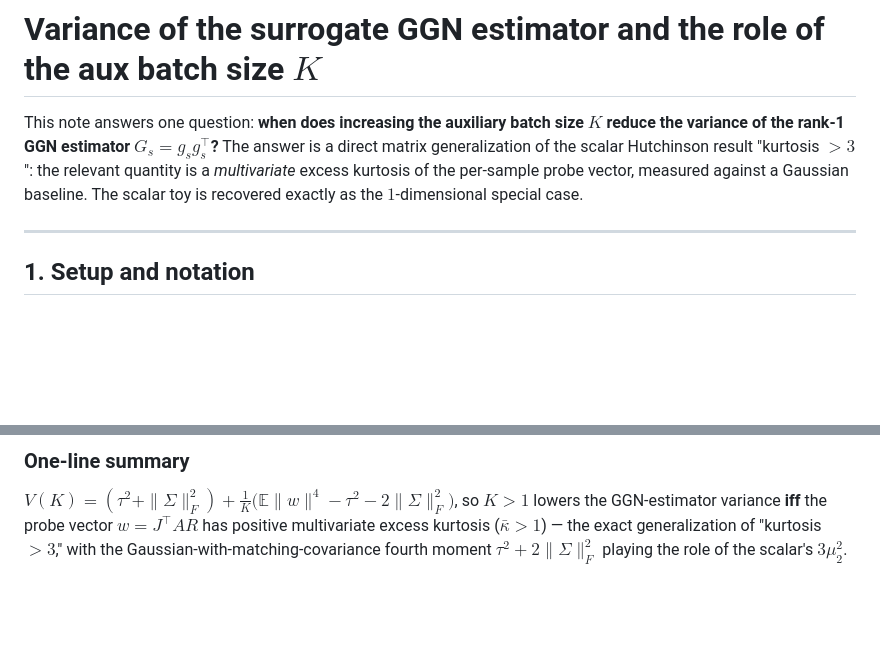
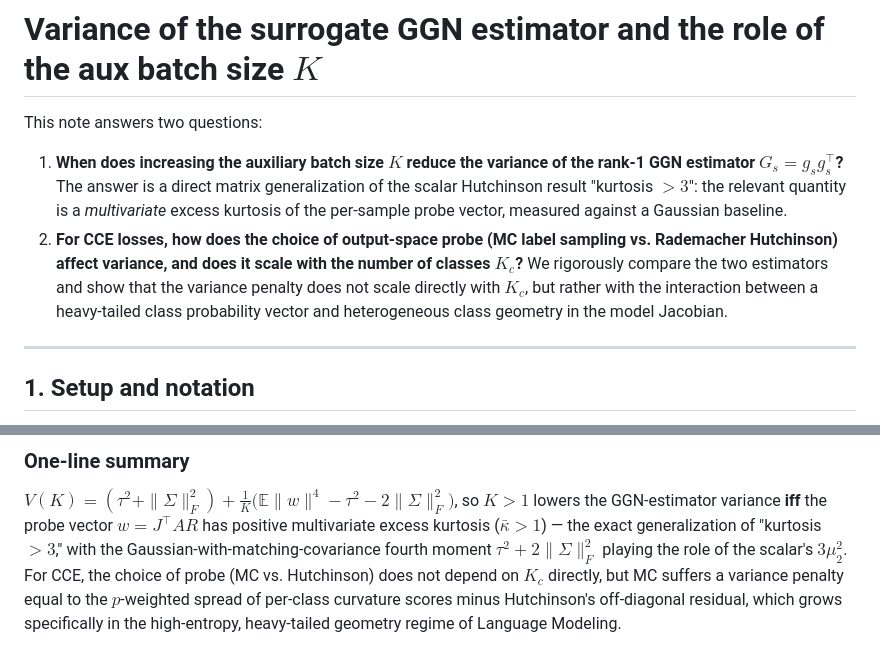
Before and after one commit to tmayer868/gnome-optimizer, a Markdown page: docs/variance.md, 2 parts joined by grey strips. GitHub-like rendering; blank space fills up the shorter version.

Commit message:
Updated variance doc.

```diff
--- a/docs/variance.md
+++ b/docs/variance.md
@@ -1,11 +1,8 @@
 # Variance of the surrogate GGN estimator and the role of the aux batch size $K$
 
-This note answers one question: **when does increasing the auxiliary batch size $K$ reduce
-the variance of the rank-1 GGN estimator $G_s = g_s g_s^\top$?** The answer is a direct
-matrix generalization of the scalar Hutchinson result "kurtosis $> 3$": the relevant
-quantity is a *multivariate* excess kurtosis of the per-sample probe vector, measured
-against a Gaussian baseline. The scalar toy is recovered exactly as the $1$-dimensional
-special case.
+This note answers two questions:
+1. **When does increasing the auxiliary batch size $K$ reduce the variance of the rank-1 GGN estimator $G_s = g_s g_s^\top$?** The answer is a direct matrix generalization of the scalar Hutchinson result "kurtosis $> 3$": the relevant quantity is a *multivariate* excess kurtosis of the per-sample probe vector, measured against a Gaussian baseline.
+2. **For CCE losses, how does the choice of output-space probe (MC label sampling vs. Rademacher Hutchinson) affect variance, and does it scale with the number of classes $K_c$?** We rigorously compare the two estimators and show that the variance penalty does not scale directly with $K_c$, but rather with the interaction between a heavy-tailed class probability vector and heterogeneous class geometry in the model Jacobian.
 
 ---
 
@@ -275,4 +312,5 @@ $V(K) = (\tau^2+\|\Sigma\|_F^2) + \tfrac1K\big(\mathbb{E}\|w\|^4 - \tau^2 - 2\|\
 so $K>1$ lowers the GGN-estimator variance **iff** the probe vector $w=J^\top A R$ has
 positive multivariate excess kurtosis ($\bar\kappa>1$) — the exact generalization of
 "kurtosis $>3$," with the Gaussian-with-matching-covariance fourth moment $\tau^2+2\|\Sigma\|_F^2$
-playing the role of the scalar's $3\mu_2^2$.
+playing the role of the scalar's $3\mu_2^2$. For CCE, the choice of probe (MC vs. Hutchinson)
+does not depend on $K_c$ directly, but MC suffers a variance penalty equal to the $p$-weighted spread of per-class curvature scores minus Hutchinson's off-diagonal residual, which grows specifically in the high-entropy, heavy-tailed geometry regime of Language Modeling.
```
Also changed, not shown: other parts of docs/variance.md (+41 -1 lines).
